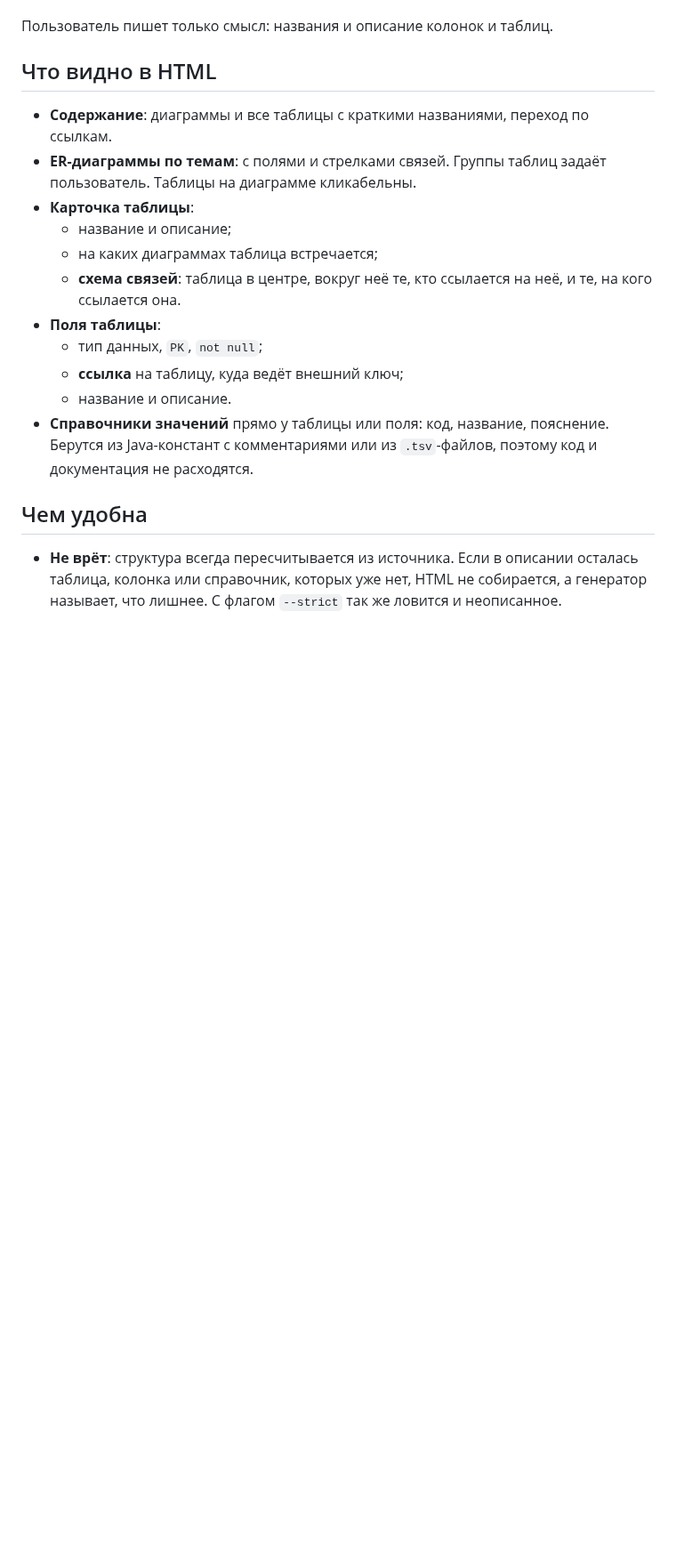
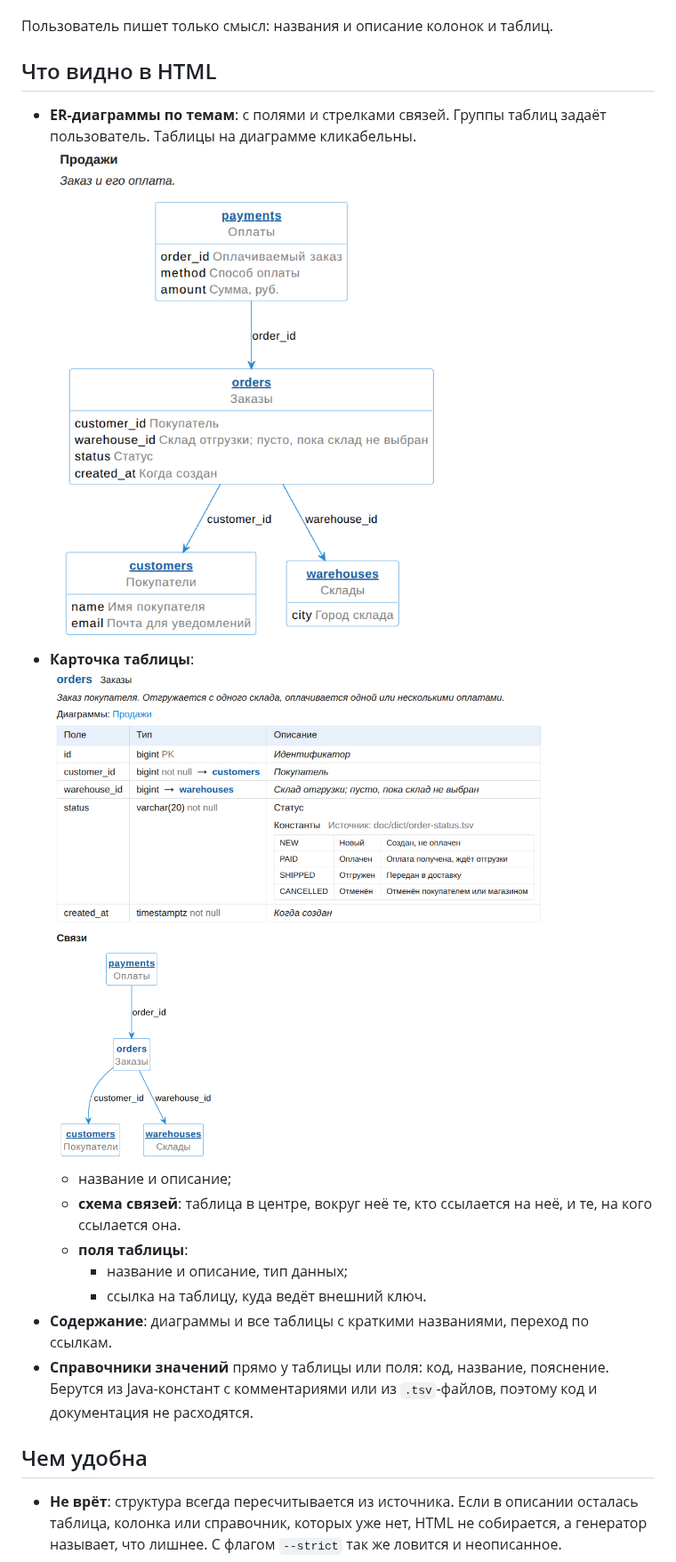
Before and after one commit to SazonovDenis/doc-db, a Markdown page: readme.ru.md, the part around the change. Shown at 89% size. GitHub-like rendering; pictures changed too: sample/img/readme.diagram.png (added), sample/img/readme.orders.png (added); blank space fills up the shorter version.

Commit message:
sample

```diff
--- a/readme.ru.md
+++ b/readme.ru.md
@@ -12,17 +12,17 @@
 
 ## Что видно в HTML
 
-- **Содержание**: диаграммы и все таблицы с краткими названиями, переход по ссылкам.
 - **ER-диаграммы по темам**: с полями и стрелками связей. Группы таблиц задаёт пользователь. Таблицы на диаграмме
   кликабельны.
+  ![diagram-orders.png](sample/img/readme.diagram.png)
 - **Карточка таблицы**:
+  ![orders.png](sample/img/readme.orders.png)
     - название и описание;
-    - на каких диаграммах таблица встречается;
     - **схема связей**: таблица в центре, вокруг неё те, кто ссылается на неё, и те, на кого ссылается она.
-- **Поля таблицы**:
-    - тип данных, `PK`, `not null`;
-    - **ссылка** на таблицу, куда ведёт внешний ключ;
-    - название и описание.
+    - **поля таблицы**:
+        - название и описание, тип данных;
+        - ссылка на таблицу, куда ведёт внешний ключ.
+- **Содержание**: диаграммы и все таблицы с краткими названиями, переход по ссылкам.
 - **Справочники значений** прямо у таблицы или поля: код, название, пояснение. Берутся из Java-констант с
   комментариями или из `.tsv`-файлов, поэтому код и документация не расходятся.
 
```
Also changed, not shown: 7 other files.
